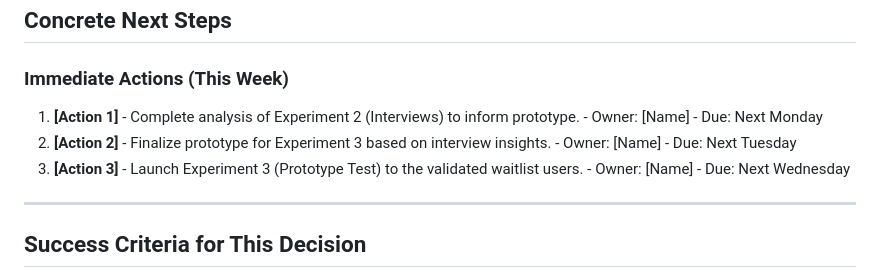
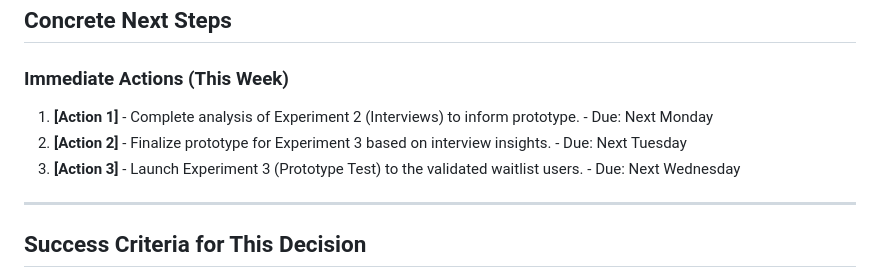
Before and after one commit to XDalexdi/Vertex, a Markdown page: 03-build/experiments/pivot-decision-001.md, the part around the change. Drawn GitHub-style.

Commit message:
Remove owner names from immediate actions

```diff
--- a/03-build/experiments/pivot-decision-001.md
+++ b/03-build/experiments/pivot-decision-001.md
@@ -67,9 +67,9 @@ The next logical step is to **ITERATE** by immediately transitioning our focus t
 ## Concrete Next Steps
 
 ### Immediate Actions (This Week)
-1. **[Action 1]** - Complete analysis of Experiment 2 (Interviews) to inform prototype. - Owner: [Name] - Due: Next Monday
-2. **[Action 2]** - Finalize prototype for Experiment 3 based on interview insights. - Owner: [Name] - Due: Next Tuesday
-3. **[Action 3]** - Launch Experiment 3 (Prototype Test) to the validated waitlist users. - Owner: [Name] - Due: Next Wednesday
+1. **[Action 1]** - Complete analysis of Experiment 2 (Interviews) to inform prototype. - Due: Next Monday
+2. **[Action 2]** - Finalize prototype for Experiment 3 based on interview insights. - Due: Next Tuesday
+3. **[Action 3]** - Launch Experiment 3 (Prototype Test) to the validated waitlist users. - Due: Next Wednesday
 
 ---
 
```
